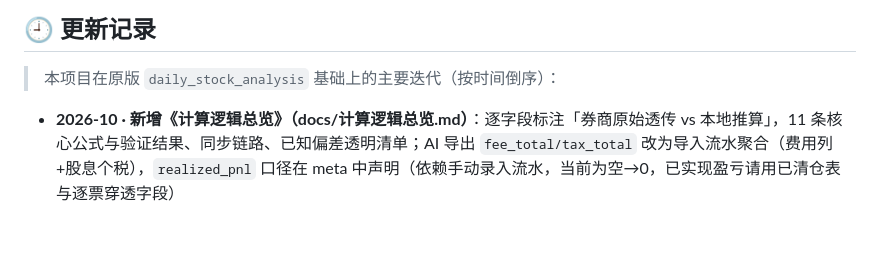
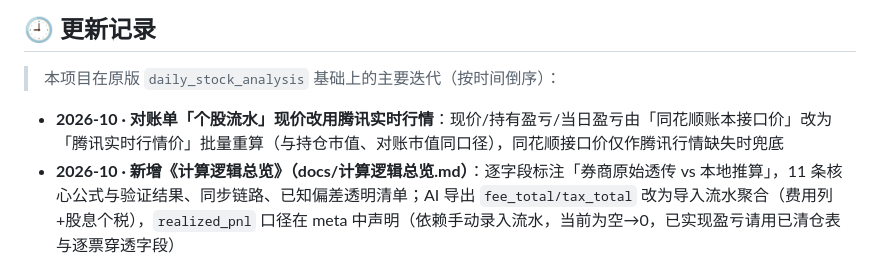
Before and after one commit to Ginytem/a-stock-studio, a Markdown page: README.md, the part around the change. Rendered like a GitHub page; blank space fills up the shorter version.

Commit message:
docs: 更新记录补对账单个股流水现价腾讯行情条目

```diff
--- a/README.md
+++ b/README.md
@@ -60,6 +60,7 @@
 
 > 本项目在原版 `daily_stock_analysis` 基础上的主要迭代（按时间倒序）：
 
+- **2026-10 · 对账单「个股流水」现价改用腾讯实时行情**：现价/持有盈亏/当日盈亏由「同花顺账本接口价」改为「腾讯实时行情价」批量重算（与持仓市值、对账市值同口径），同花顺接口价仅作腾讯行情缺失时兜底
 - **2026-10 · 新增《计算逻辑总览》（docs/计算逻辑总览.md）**：逐字段标注「券商原始透传 vs 本地推算」，11 条核心公式与验证结果、同步链路、已知偏差透明清单；AI 导出 `fee_total/tax_total` 改为导入流水聚合（费用列+股息个税），`realized_pnl` 口径在 meta 中声明（依赖手动录入流水，当前为空→0，已实现盈亏请用已清仓表与逐票穿透字段）
 - **2026-10 · AI 固定接口 full 档持仓补全逐票资金穿透字段**：positions 每只新增 `break_even_pct`（回本涨幅）、`cum_buy/cum_sell/cum_dividend`（累计买入/卖出/分红）、`net_sunk_cost`（真实净沉没本金 = 累计买入 − 累计卖出 − 累计分红）、`hold_days`（持仓天数）；累计买入含新股入帐/股份转入/转债转入等买入类，分红口径与账本一致（除权除息，不扣股息个税）；overview 新增 `fee_total/tax_total`（累计费用/税费）
 - **2026-10 · 月度/年度收益率改为剔除出入金口径（Modified Dietz + 月度复合）**：月度收益率由「总资产环比」改为 **Modified Dietz（剔除期间出入金）**——自己转入/转出的资金不再被算作盈亏；出入金取自账本导出流水中的银证转账（银行转证券/银行转存=入金，证券转银行/银行转取=出金，金额取绝对值）；年度收益率改为**各月收益率复合**（与月度明细、手工计算一致），无出入金月份自动退化为环比
```
